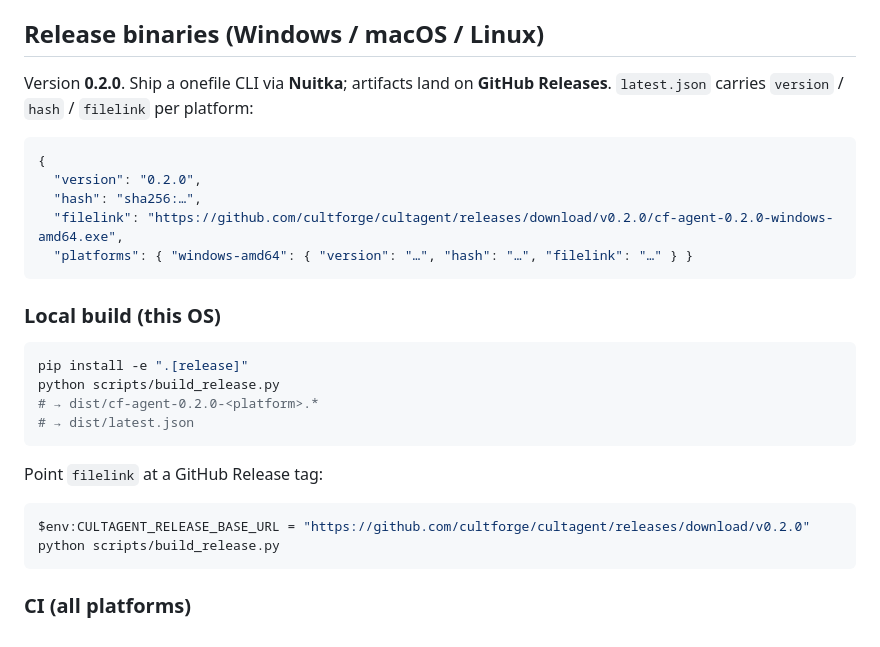
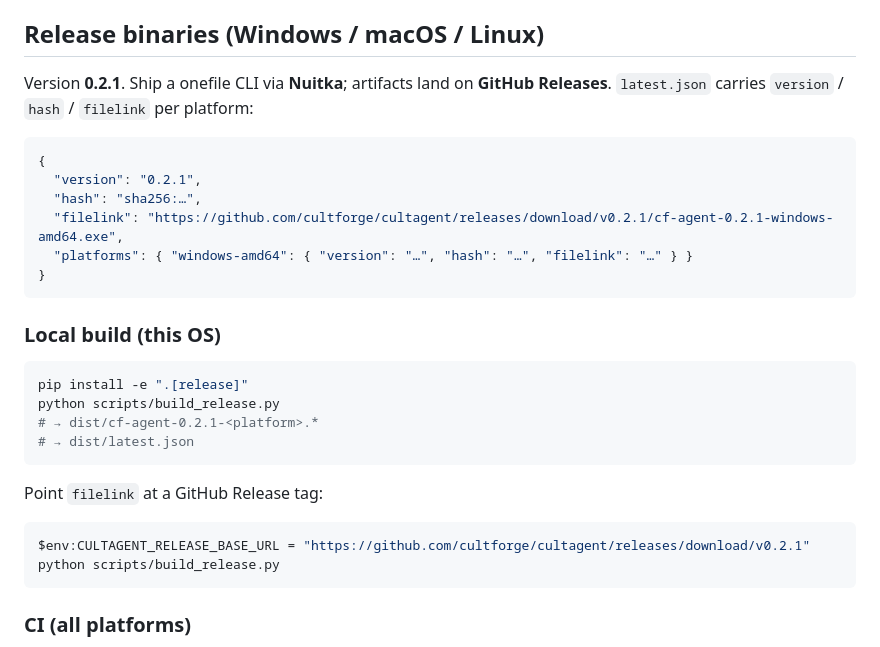
Before and after one commit to cultforge/cultagent, a Markdown page: README.md, the part around the change. Rendered like a GitHub page.

Commit message:
docs: bump README release examples to 0.2.1

````diff
--- a/README.md
+++ b/README.md
@@ -157,14 +157,15 @@ agent routes with `cf-agent cloud-manifest` (`GET api…/manifest.json`).
 
 ## Release binaries (Windows / macOS / Linux)
 
-Version **0.2.0**. Ship a onefile CLI via **Nuitka**; artifacts land on **GitHub Releases**. `latest.json` carries `version` / `hash` / `filelink` per platform:
+Version **0.2.1**. Ship a onefile CLI via **Nuitka**; artifacts land on **GitHub Releases**. `latest.json` carries `version` / `hash` / `filelink` per platform:
 
 ```json
 {
-  "version": "0.2.0",
+  "version": "0.2.1",
   "hash": "sha256:…",
-  "filelink": "https://github.com/cultforge/cultagent/releases/download/v0.2.0/cf-agent-0.2.0-windows-amd64.exe",
+  "filelink": "https://github.com/cultforge/cultagent/releases/download/v0.2.1/cf-agent-0.2.1-windows-amd64.exe",
   "platforms": { "windows-amd64": { "version": "…", "hash": "…", "filelink": "…" } }
+}
 ```
 
 ### Local build (this OS)
@@ -172,14 +173,14 @@ Version **0.2.0**. Ship a onefile CLI via **Nuitka**; artifacts land on **GitHub
 ```powershell
 pip install -e ".[release]"
 python scripts/build_release.py
-# → dist/cf-agent-0.2.0-<platform>.*
+# → dist/cf-agent-0.2.1-<platform>.*
 # → dist/latest.json
 ```
 
 Point `filelink` at a GitHub Release tag:
 
 ```powershell
-$env:CULTAGENT_RELEASE_BASE_URL = "https://github.com/cultforge/cultagent/releases/download/v0.2.0"
+$env:CULTAGENT_RELEASE_BASE_URL = "https://github.com/cultforge/cultagent/releases/download/v0.2.1"
 python scripts/build_release.py
 ```
 
````
